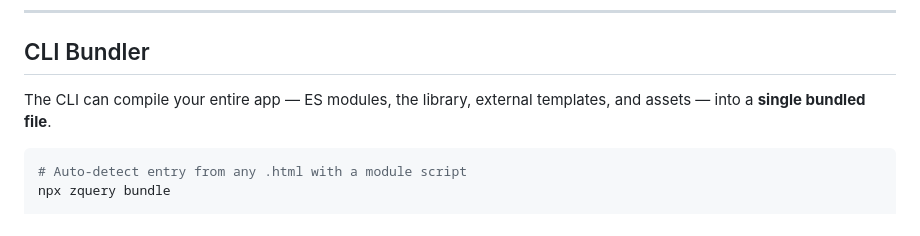
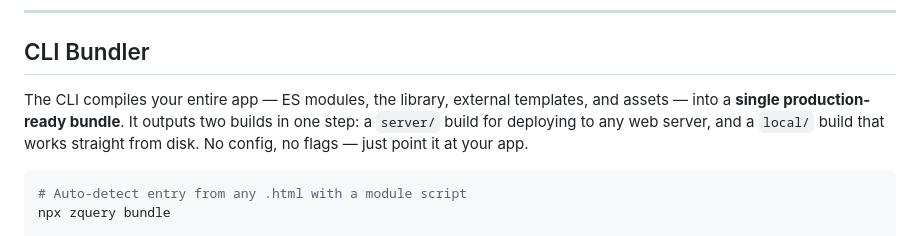
Before and after one commit to molexxxx/zero-query, a Markdown page: README.md, the part around the change. Rendered like a GitHub page.

Commit message:
repo md documentation for cli bundler

````diff
--- a/README.md
+++ b/README.md
@@ -162,7 +162,7 @@ my-app/
 
 ## CLI Bundler
 
-The CLI can compile your entire app — ES modules, the library, external templates, and assets — into a **single bundled file**.
+The CLI compiles your entire app — ES modules, the library, external templates, and assets — into a **single production-ready bundle**. It outputs two builds in one step: a `server/` build for deploying to any web server, and a `local/` build that works straight from disk. No config, no flags — just point it at your app.
 
 ```bash
 # Auto-detect entry from any .html with a module script
````
